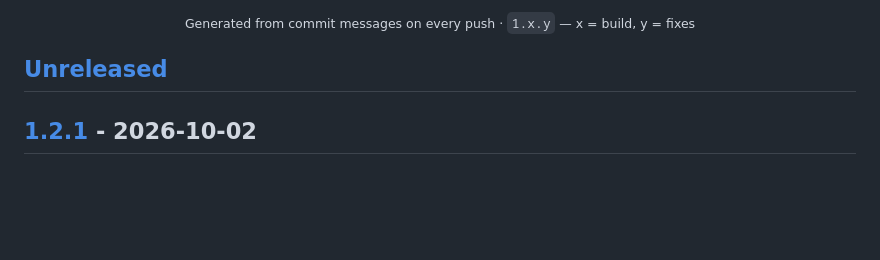
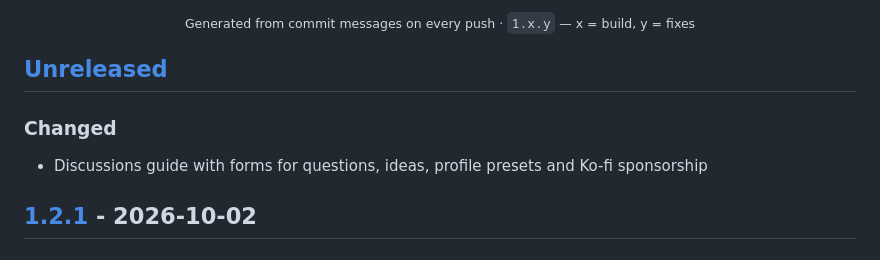
Before and after one commit to Rathio12/SE_BlueprintEditor, a Markdown page: CHANGELOG.md, the part around the change. Rendered like a GitHub page; blank space fills up the shorter version.

Commit message:
chore(changelog): update [skip ci]

```diff
--- a/CHANGELOG.md
+++ b/CHANGELOG.md
@@ -13,6 +13,9 @@
 </div>
 
 ## [Unreleased]
+
+### Changed
+- Discussions guide with forms for questions, ideas, profile presets and Ko-fi sponsorship
 
 ## [1.2.1] - 2026-10-02
 
```
